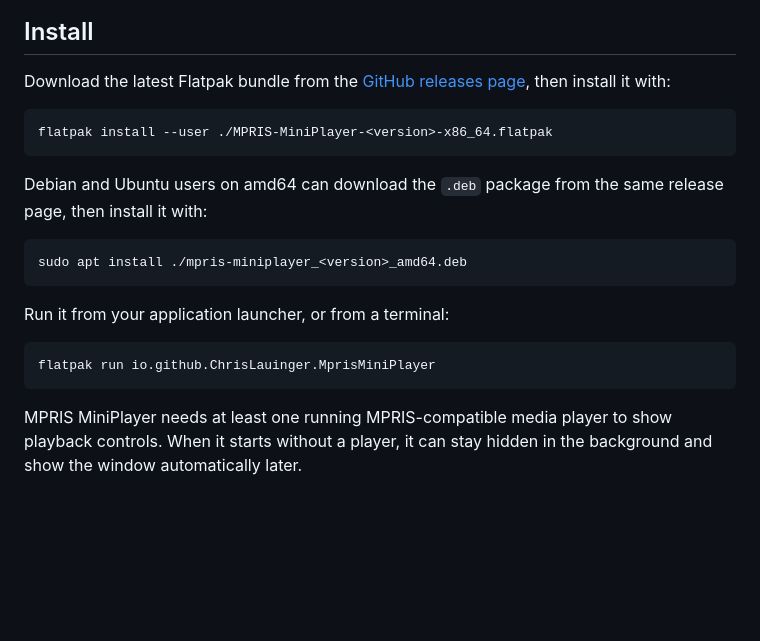
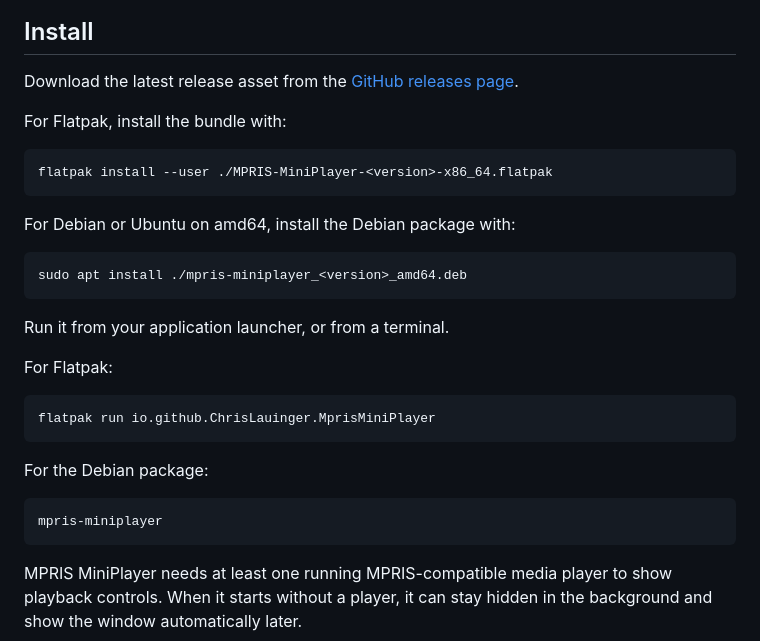
Before and after one commit to ChrisLauinger77/mpris-miniplayer, a Markdown page: README.md, the part around one of its changes. GitHub-like rendering; blank space fills up the shorter version.

Commit message:
docs(readme): Add project badges and update installation instructions

````diff
--- a/README.md
+++ b/README.md
@@ -10,22 +15,32 @@ It is not tied to a specific player. It is intended to work with Sidra, VLC, Spo
 
 ## Install
 
-Download the latest Flatpak bundle from the [GitHub releases page](https://github.com/ChrisLauinger77/mpris-miniplayer/releases/latest), then install it with:
+Download the latest release asset from the [GitHub releases page](https://github.com/ChrisLauinger77/mpris-miniplayer/releases/latest).
+
+For Flatpak, install the bundle with:
 
 ```bash
 flatpak install --user ./MPRIS-MiniPlayer-<version>-x86_64.flatpak
 ```
 
-Debian and Ubuntu users on amd64 can download the `.deb` package from the same release page, then install it with:
+For Debian or Ubuntu on amd64, install the Debian package with:
 
 ```bash
 sudo apt install ./mpris-miniplayer_<version>_amd64.deb
 ```
 
-Run it from your application launcher, or from a terminal:
+Run it from your application launcher, or from a terminal.
+
+For Flatpak:
 
 ```bash
 flatpak run io.github.ChrisLauinger.MprisMiniPlayer
+```
+
+For the Debian package:
+
+```bash
+mpris-miniplayer
 ```
 
 MPRIS MiniPlayer needs at least one running MPRIS-compatible media player to show playback controls.
````
Also changed, not shown: other parts of README.md (+5 -0 lines).
